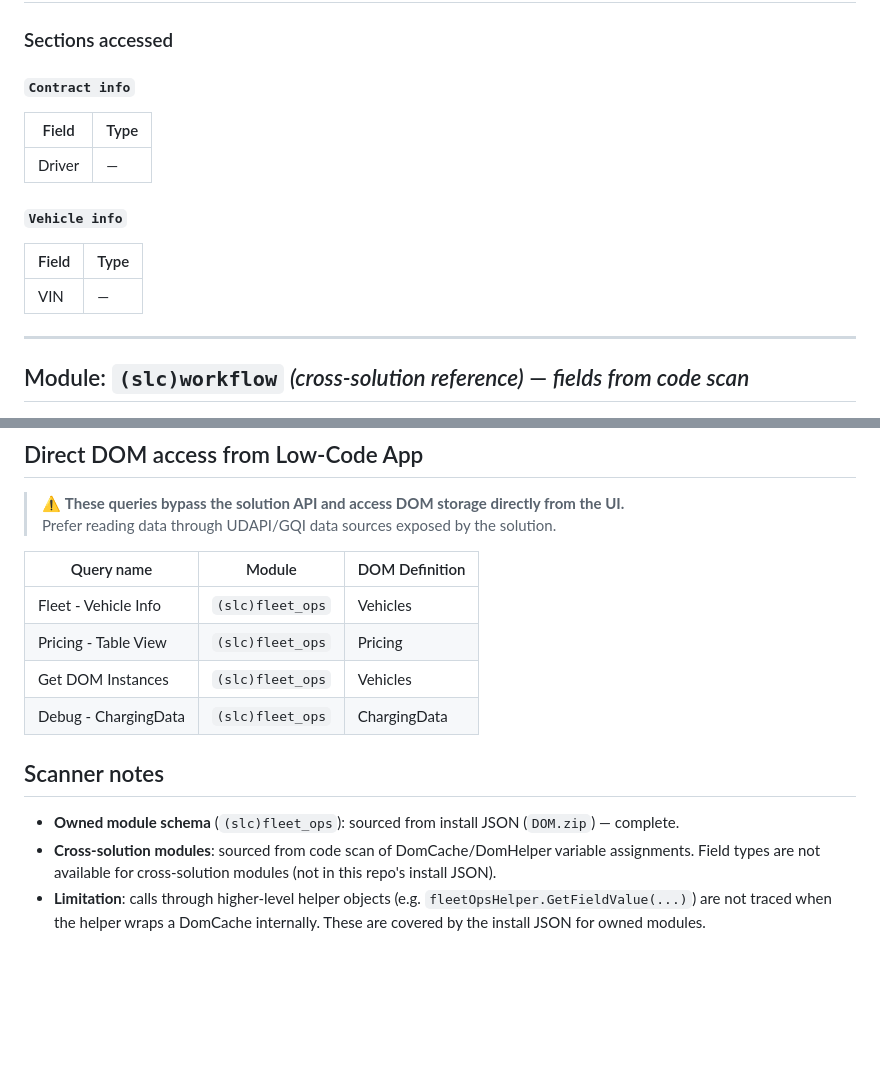
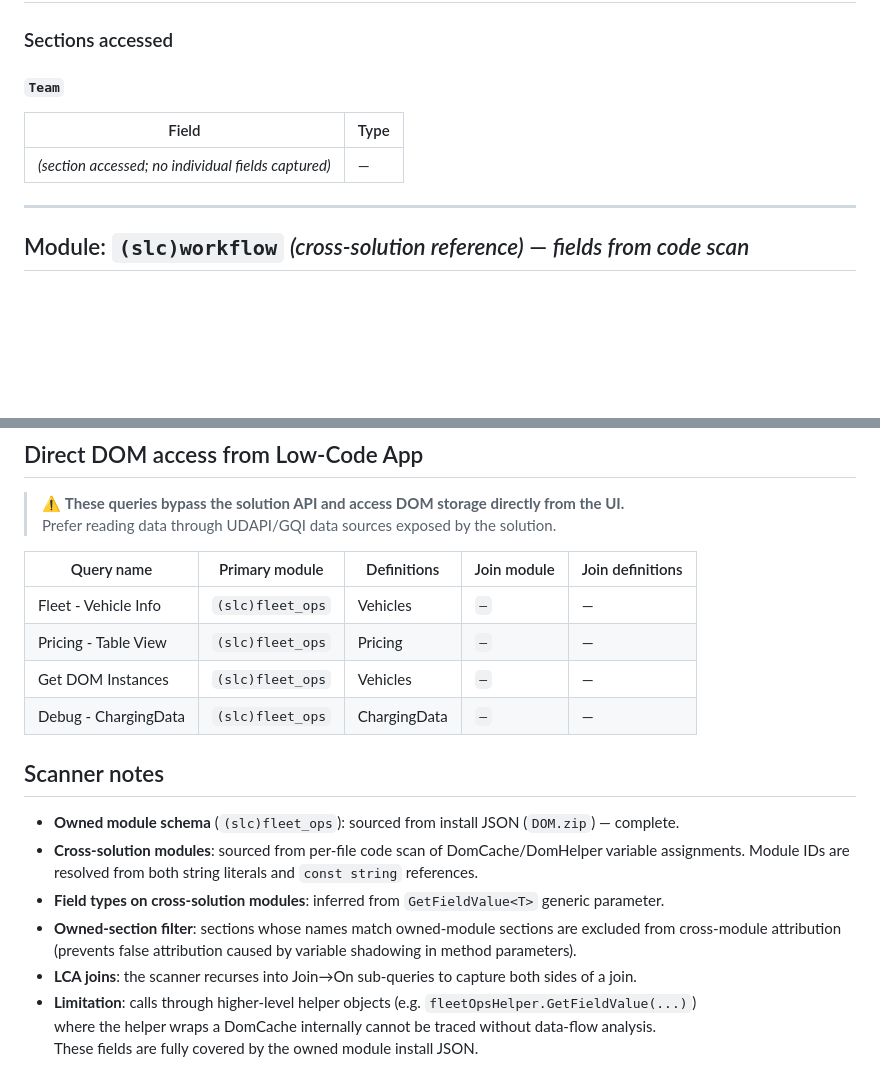
Before and after one commit to leanderdruwel-skyline/solution-landscape, a Markdown page: solutions/SLC-S-FleetOps/dom-schema.md, 2 parts joined by grey strips. Rendered like a GitHub page; blank space fills up the shorter version.

Commit message:
fix(fleetops): dom-schema v5 — per-file var resolution, join-aware LCA, owned-section filter

```diff
--- a/solutions/SLC-S-FleetOps/dom-schema.md
+++ b/solutions/SLC-S-FleetOps/dom-schema.md
@@ -91,17 +91,11 @@
 
 ### Sections accessed
 
-#### `Contract info`
+#### `Team`
 
 | Field | Type |
 |-------|------|
-| Driver | — |
-
-#### `Vehicle info`
-
-| Field | Type |
-|-------|------|
-| VIN | — |
+| _(section accessed; no individual fields captured)_ | — |
 
 ---
 
@@ -124,17 +118,22 @@
 > ⚠️ **These queries bypass the solution API and access DOM storage directly from the UI.**
 > Prefer reading data through UDAPI/GQI data sources exposed by the solution.
 
-| Query name | Module | DOM Definition |
-|------------|--------|---------------|
-| Fleet - Vehicle Info | `(slc)fleet_ops` | Vehicles |
-| Pricing - Table View | `(slc)fleet_ops` | Pricing |
-| Get DOM Instances | `(slc)fleet_ops` | Vehicles |
-| Debug - ChargingData | `(slc)fleet_ops` | ChargingData |
+| Query name | Primary module | Definitions | Join module | Join definitions |
+|------------|----------------|-------------|-------------|-----------------|
+| Fleet - Vehicle Info | `(slc)fleet_ops` | Vehicles | `—` | — |
+| Pricing - Table View | `(slc)fleet_ops` | Pricing | `—` | — |
+| Get DOM Instances | `(slc)fleet_ops` | Vehicles | `—` | — |
+| Debug - ChargingData | `(slc)fleet_ops` | ChargingData | `—` | — |
 
 ## Scanner notes
 
 - **Owned module schema** (`(slc)fleet_ops`): sourced from install JSON (`DOM.zip`) — complete.
-- **Cross-solution modules**: sourced from code scan of DomCache/DomHelper variable assignments.
-  Field types are not available for cross-solution modules (not in this repo's install JSON).
+- **Cross-solution modules**: sourced from per-file code scan of DomCache/DomHelper variable assignments.
+  Module IDs are resolved from both string literals and `const string` references.
+- **Field types on cross-solution modules**: inferred from `GetFieldValue<T>` generic parameter.
+- **Owned-section filter**: sections whose names match owned-module sections are excluded from
+  cross-module attribution (prevents false attribution caused by variable shadowing in method parameters).
+- **LCA joins**: the scanner recurses into Join→On sub-queries to capture both sides of a join.
 - **Limitation**: calls through higher-level helper objects (e.g. `fleetOpsHelper.GetFieldValue(...)`)
-  are not traced when the helper wraps a DomCache internally. These are covered by the install JSON for owned modules.
+  where the helper wraps a DomCache internally cannot be traced without data-flow analysis.
+  These fields are fully covered by the owned module install JSON.
```
